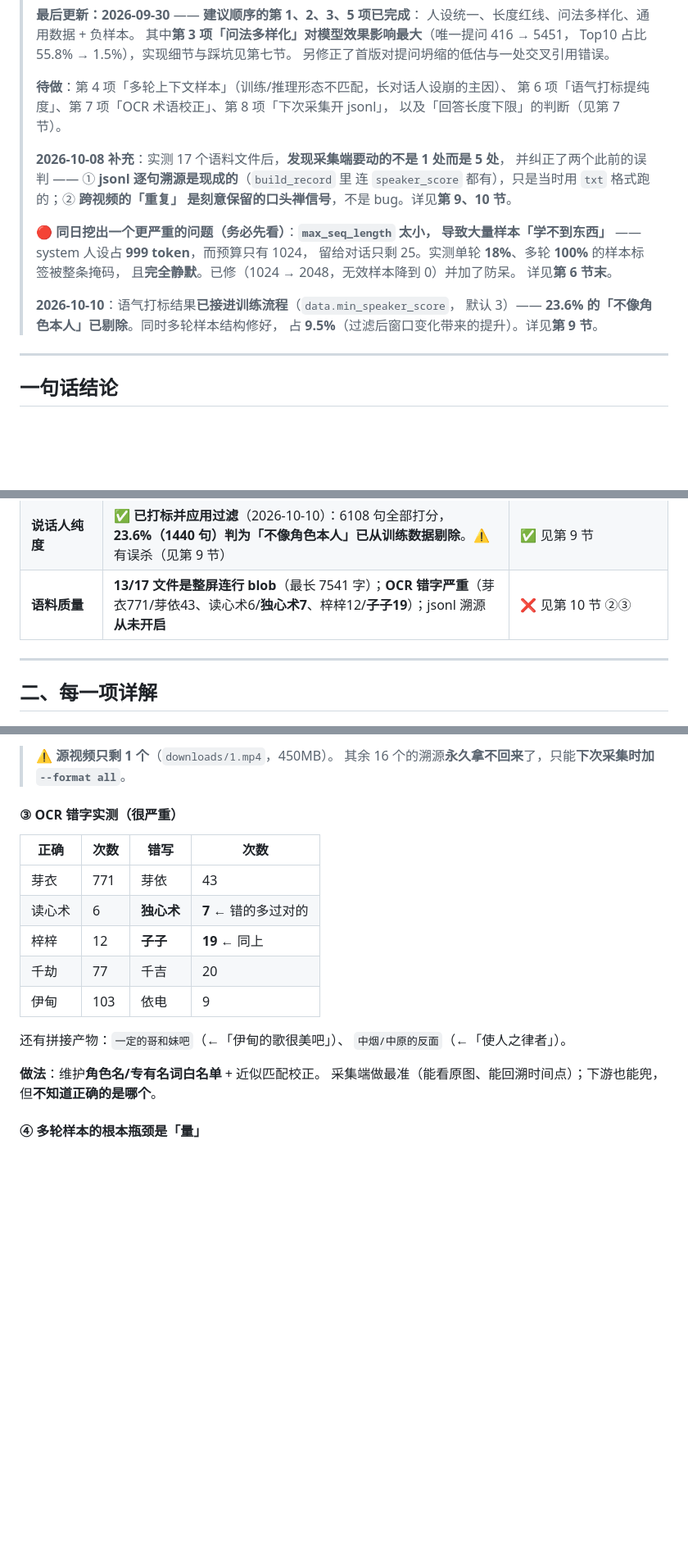
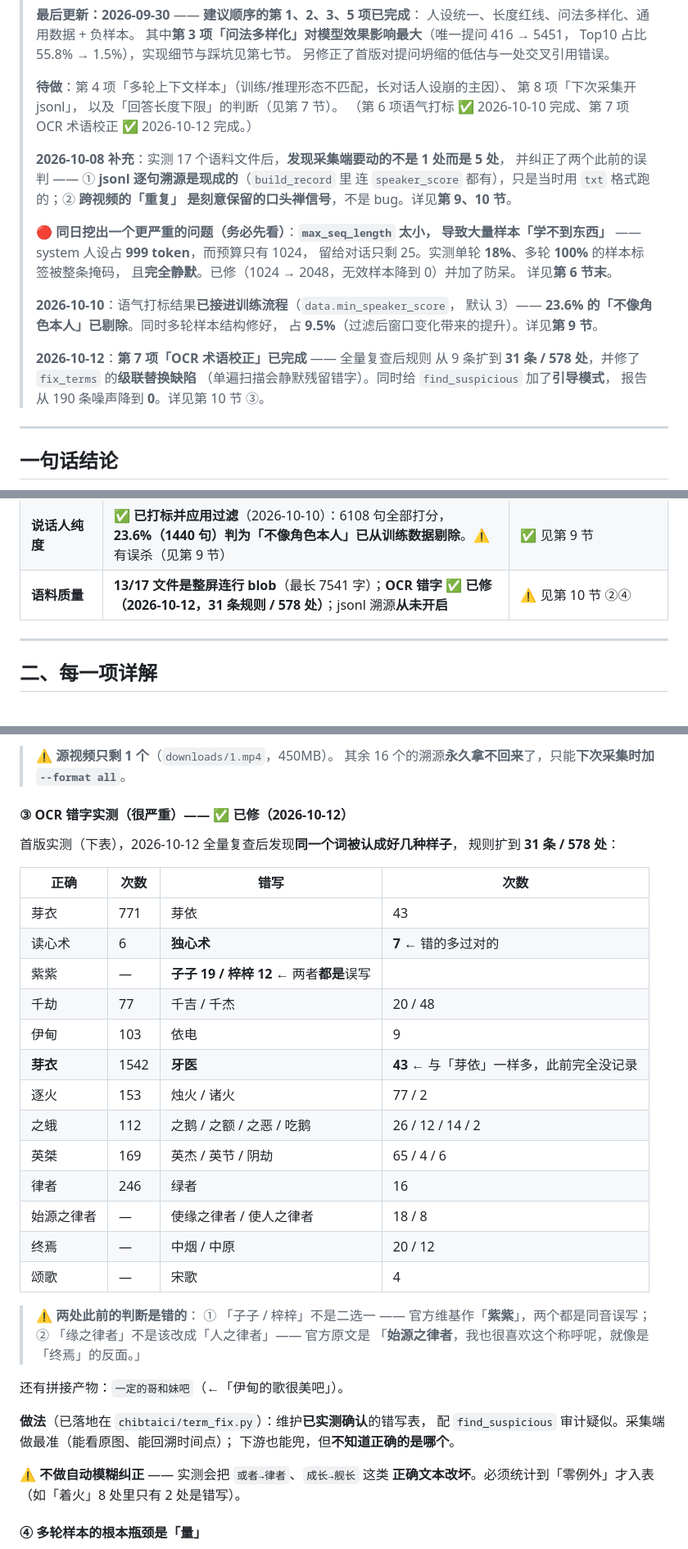
Before and after one commit to wqaila/Isla2, a Markdown page: zjy5/台词之外还需要什么.md, 3 parts joined by grey strips. Shown at 82% size. Rendered like a GitHub page; blank space fills up the shorter version.

```diff
--- a/zjy5/台词之外还需要什么.md
+++ b/zjy5/台词之外还需要什么.md
@@ -17,8 +17,9 @@
 > 另修正了首版对提问坍缩的低估与一处交叉引用错误。
 >
 > **待做**：第 4 项「多轮上下文样本」（训练/推理形态不匹配，长对话人设崩的主因）、
-> 第 6 项「语气打标提纯度」、第 7 项「OCR 术语校正」、第 8 项「下次采集开 jsonl」，
+> 第 8 项「下次采集开 jsonl」，
 > 以及「回答长度下限」的判断（见第 7 节）。
+> （第 6 项语气打标 ✅ 2026-10-10 完成、第 7 项 OCR 术语校正 ✅ 2026-10-12 完成。）
 >
 > **2026-10-08 补充**：实测 17 个语料文件后，**发现采集端要动的不是 1 处而是 5 处**，
 > 并纠正了两个此前的误判 —— ① **jsonl 逐句溯源是现成的**（`build_record` 里
@@ -34,6 +35,11 @@
 > **2026-10-10**：语气打标结果**已接进训练流程**（`data.min_speaker_score`，
 > 默认 3）—— **23.6% 的「不像角色本人」已剔除**。同时多轮样本结构修好，
 > 占 **9.5%**（过滤后窗口变化带来的提升）。详见**第 9 节**。
+>
+> **2026-10-12**：**第 7 项「OCR 术语校正」已完成** —— 全量复查后规则
+> 从 9 条扩到 **31 条 / 578 处**，并修了 `fix_terms` 的**级联替换缺陷**
+> （单遍扫描会静默残留错字）。同时给 `find_suspicious` 加了**引导模式**，
+> 报告从 190 条噪声降到 **0**。详见第 10 节 ③。
 
 ---
 
@@ -70,7 +76,7 @@
 | **通用数据** | **✅ 已混入 1212 条，占比 17.2%**（2026-09-30） | ✅ 见第 5 节 |
 | **负样本** | **✅ 已扩到 91 条**（2026-09-30）：身份澄清 20 / 越界请求 19 / OOC 诱导 21 / 安全边界 25 / 多轮引导 6 | ✅ 见第 4 节 |
 | **说话人纯度** | **✅ 已打标并应用过滤**（2026-10-10）：6108 句全部打分，**23.6%（1440 句）判为「不像角色本人」已从训练数据剔除**。⚠️ 有误杀（见第 9 节）| ✅ 见第 9 节 |
-| **语料质量** | **13/17 文件是整屏连行 blob**（最长 7541 字）；**OCR 错字严重**（芽衣771/芽依43、读心术6/**独心术7**、梓梓12/**子子19**）；jsonl 溯源**从未开启** | ❌ 见第 10 节 ②③ |
+| **语料质量** | **13/17 文件是整屏连行 blob**（最长 7541 字）；**OCR 错字 ✅ 已修（2026-10-12，31 条规则 / 578 处）**；jsonl 溯源**从未开启** | ⚠️ 见第 10 节 ②④ |
 
 ---
 
@@ -384,21 +390,40 @@ build_record(text, video, start, end, channel, confidence, source, speaker_score
 > ⚠️ **源视频只剩 1 个**（`downloads/1.mp4`，450MB）。
 > 其余 16 个的溯源**永久拿不回来**了，只能**下次采集时加 `--format all`**。
 
-#### ③ OCR 错字实测（很严重）
+#### ③ OCR 错字实测（很严重）—— ✅ 已修（2026-10-12）
+
+首版实测（下表），2026-10-12 全量复查后发现**同一个词被认成好几种样子**，
+规则扩到 **31 条 / 578 处**：
 
 | 正确 | 次数 | 错写 | 次数 |
 |------|------|------|------|
 | 芽衣 | 771 | 芽依 | 43 |
 | 读心术 | 6 | **独心术** | **7** ← 错的多过对的 |
-| 梓梓 | 12 | **子子** | **19** ← 同上 |
-| 千劫 | 77 | 千吉 | 20 |
+| 紫紫 | — | **子子 19 / 梓梓 12** ← 两者**都是**误写 |
+| 千劫 | 77 | 千吉 / 千杰 | 20 / 48 |
 | 伊甸 | 103 | 依电 | 9 |
+| **芽衣** | 1542 | **牙医** | **43** ← 与「芽依」一样多，此前完全没记录 |
+| 逐火 | 153 | 烛火 / 诸火 | 77 / 2 |
+| 之蛾 | 112 | 之鹅 / 之额 / 之恶 / 吃鹅 | 26 / 12 / 14 / 2 |
+| 英桀 | 169 | 英杰 / 英节 / 阴劫 | 65 / 4 / 6 |
+| 律者 | 246 | 绿者 | 16 |
+| 始源之律者 | — | 使缘之律者 / 使人之律者 | 18 / 8 |
+| 终焉 | — | 中烟 / 中原 | 20 / 12 |
+| 颂歌 | — | 宋歌 | 4 |
 
-还有拼接产物：`一定的哥和妹吧`（←「伊甸的歌很美吧」）、
-`中烟/中原的反面`（←「使人之律者」）。
+> ⚠️ **两处此前的判断是错的**：
+> ① 「子子 / 梓梓」不是二选一 —— 官方维基作「**紫紫**」，两个都是同音误写；
+> ② 「缘之律者」不是该改成「人之律者」—— 官方原文是
+> 「**始源之律者**，我也很喜欢这个称呼呢，就像是「终焉」的反面。」
 
-**做法**：维护**角色名/专有名词白名单** + 近似匹配校正。
-采集端做最准（能看原图、能回溯时间点）；下游也能兜，但**不知道正确的是哪个**。
+还有拼接产物：`一定的哥和妹吧`（←「伊甸的歌很美吧」）。
+
+**做法**（已落地在 `chibtaici/term_fix.py`）：维护**已实测确认**的错写表，
+配 `find_suspicious` 审计疑似。采集端做最准（能看原图、能回溯时间点）；
+下游也能兜，但**不知道正确的是哪个**。
+
+⚠️ **不做自动模糊纠正** —— 实测会把 `或者→律者`、`成长→舰长` 这类
+**正确文本改坏**。必须统计到「零例外」才入表（如「着火」8 处里只有 2 处是错写）。
 
 #### ④ 多轮样本的根本瓶颈是「量」
 
```
Also changed, not shown: other parts of zjy5/台词之外还需要什么.md (+2 -2 lines), zjy5/README.md (+5 -2 lines), zjy5/chibtaici/README.md (+68 -12 lines).
